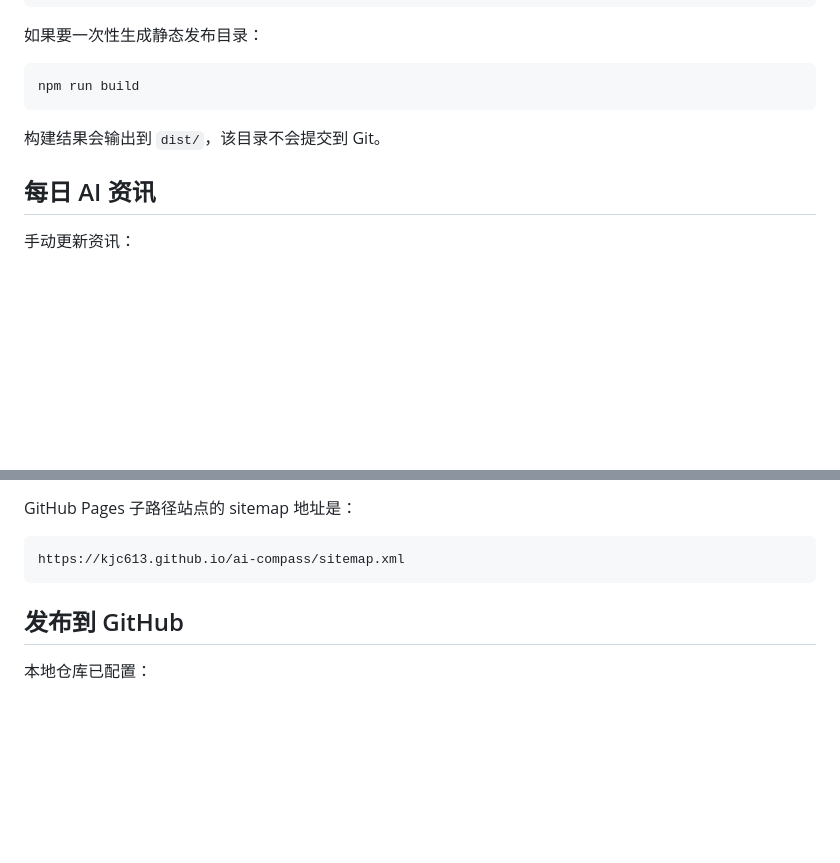
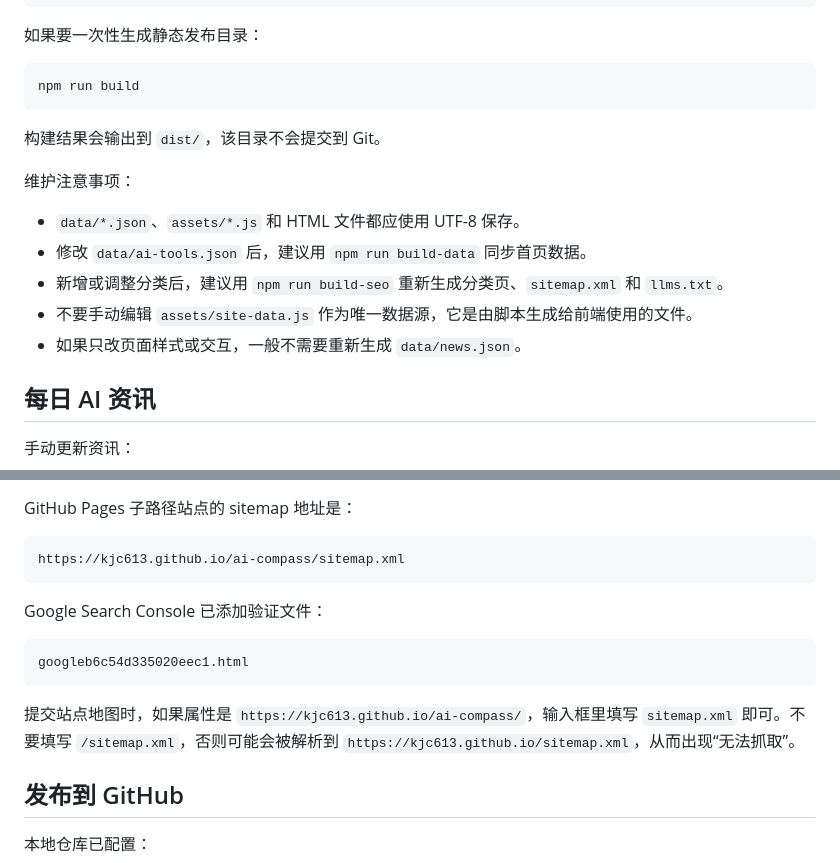
Before and after one commit to kjc613/ai-compass, a Markdown page: README.md, 2 parts joined by grey strips. Rendered like a GitHub page; blank space fills up the shorter version.

Commit message:
Update README for current site

````diff
--- a/README.md
+++ b/README.md
@@ -90,6 +90,14 @@ npm run build
 
 构建结果会输出到 `dist/`，该目录不会提交到 Git。
 
+维护注意事项：
+
+- `data/*.json`、`assets/*.js` 和 HTML 文件都应使用 UTF-8 保存。
+- 修改 `data/ai-tools.json` 后，建议用 `npm run build-data` 同步首页数据。
+- 新增或调整分类后，建议用 `npm run build-seo` 重新生成分类页、`sitemap.xml` 和 `llms.txt`。
+- 不要手动编辑 `assets/site-data.js` 作为唯一数据源，它是由脚本生成给前端使用的文件。
+- 如果只改页面样式或交互，一般不需要重新生成 `data/news.json`。
+
 ## 每日 AI 资讯
 
 手动更新资讯：
@@ -121,6 +129,14 @@ GitHub Pages 子路径站点的 sitemap 地址是：
 ```text
 https://kjc613.github.io/ai-compass/sitemap.xml
 ```
+
+Google Search Console 已添加验证文件：
+
+```text
+googleb6c54d335020eec1.html
+```
+
+提交站点地图时，如果属性是 `https://kjc613.github.io/ai-compass/`，输入框里填写 `sitemap.xml` 即可。不要填写 `/sitemap.xml`，否则可能会被解析到 `https://kjc613.github.io/sitemap.xml`，从而出现“无法抓取”。
 
 ## 发布到 GitHub
 
````
